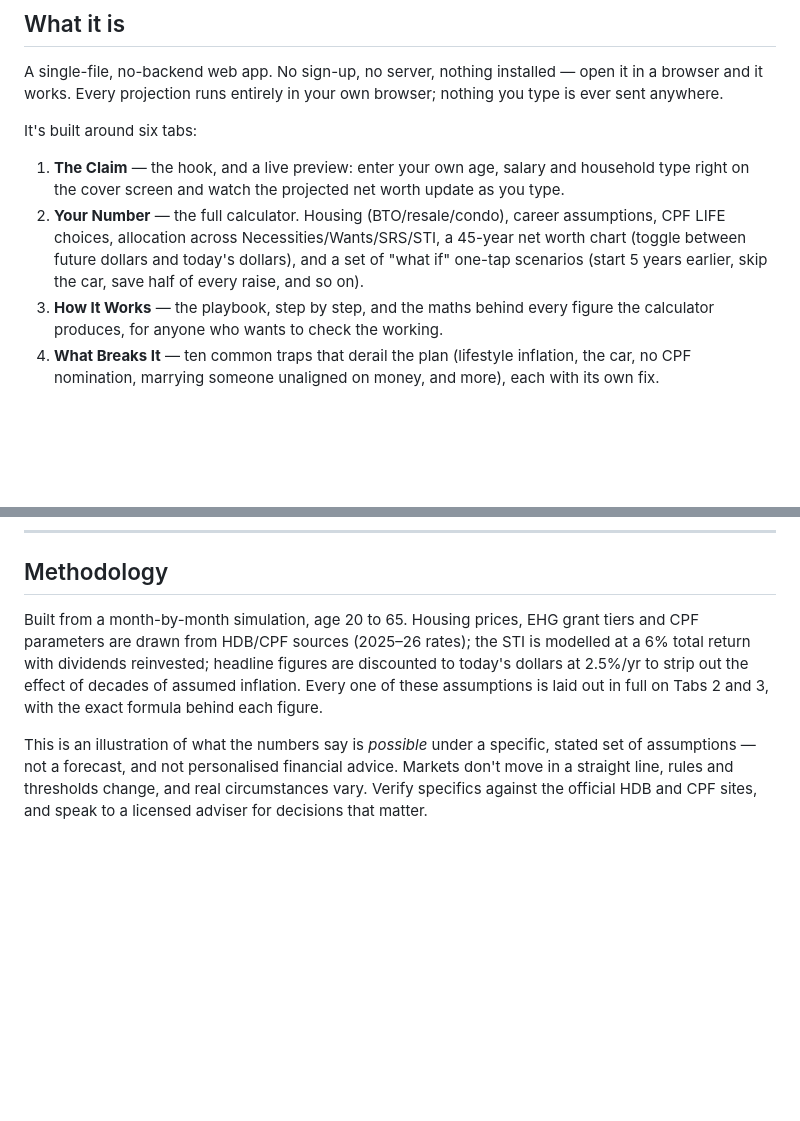
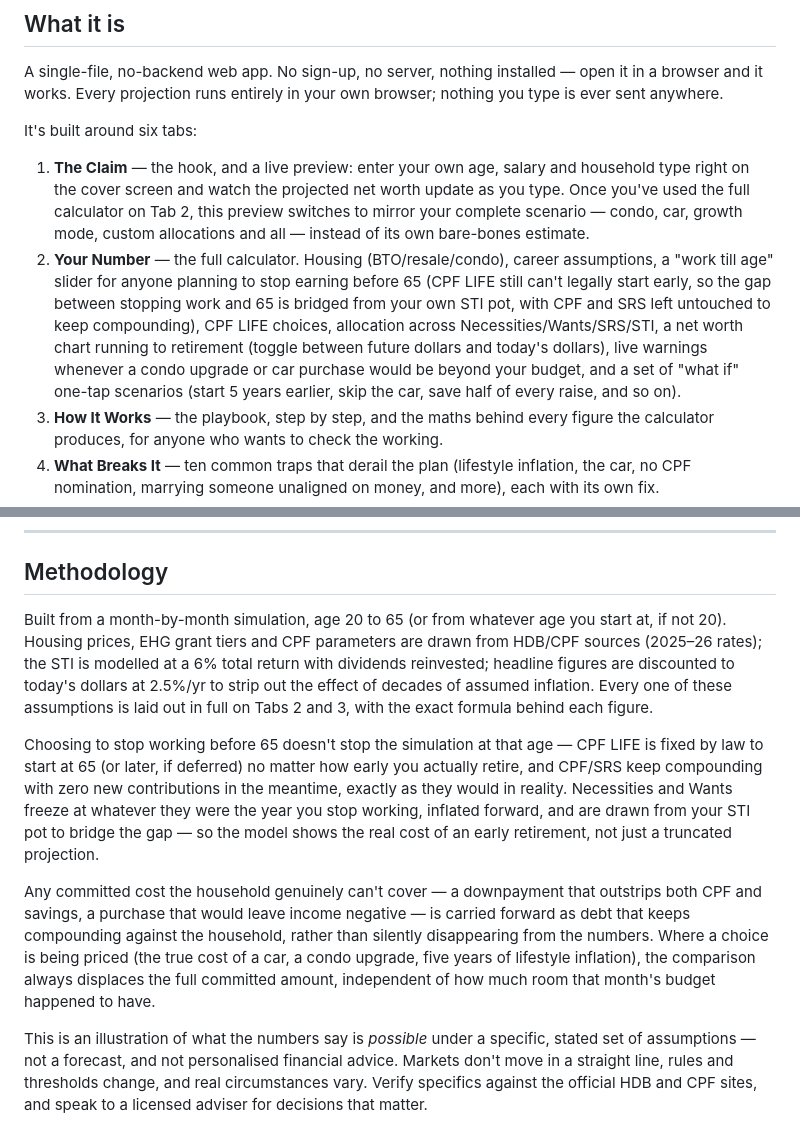
Before and after one commit to FinancialGladiator/Singapore-Millionaire-Roadmap, a Markdown page: README.md, 2 parts joined by grey strips. GitHub-like rendering; blank space fills up the shorter version.

```diff
--- a/README.md
+++ b/README.md
@@ -14,8 +14,8 @@ A single-file, no-backend web app. No sign-up, no server, nothing installed —
 
 It's built around six tabs:
 
-1. **The Claim** — the hook, and a live preview: enter your own age, salary and household type right on the cover screen and watch the projected net worth update as you type.
-2. **Your Number** — the full calculator. Housing (BTO/resale/condo), career assumptions, CPF LIFE choices, allocation across Necessities/Wants/SRS/STI, a 45-year net worth chart (toggle between future dollars and today's dollars), and a set of "what if" one-tap scenarios (start 5 years earlier, skip the car, save half of every raise, and so on).
+1. **The Claim** — the hook, and a live preview: enter your own age, salary and household type right on the cover screen and watch the projected net worth update as you type. Once you've used the full calculator on Tab 2, this preview switches to mirror your complete scenario — condo, car, growth mode, custom allocations and all — instead of its own bare-bones estimate.
+2. **Your Number** — the full calculator. Housing (BTO/resale/condo), career assumptions, a "work till age" slider for anyone planning to stop earning before 65 (CPF LIFE still can't legally start early, so the gap between stopping work and 65 is bridged from your own STI pot, with CPF and SRS left untouched to keep compounding), CPF LIFE choices, allocation across Necessities/Wants/SRS/STI, a net worth chart running to retirement (toggle between future dollars and today's dollars), live warnings whenever a condo upgrade or car purchase would be beyond your budget, and a set of "what if" one-tap scenarios (start 5 years earlier, skip the car, save half of every raise, and so on).
 3. **How It Works** — the playbook, step by step, and the maths behind every figure the calculator produces, for anyone who wants to check the working.
 4. **What Breaks It** — ten common traps that derail the plan (lifestyle inflation, the car, no CPF nomination, marrying someone unaligned on money, and more), each with its own fix.
 5. **Go Further** — six principles for the portfolio itself, an interactive diversification simulator, a seven-country comparison of how long it takes to save a home deposit on the same wage, and a searchable glossary of every term used across the app.
@@ -31,7 +31,11 @@ Also built in:
 
 ## Methodology
 
-Built from a month-by-month simulation, age 20 to 65. Housing prices, EHG grant tiers and CPF parameters are drawn from HDB/CPF sources (2025–26 rates); the STI is modelled at a 6% total return with dividends reinvested; headline figures are discounted to today's dollars at 2.5%/yr to strip out the effect of decades of assumed inflation. Every one of these assumptions is laid out in full on Tabs 2 and 3, with the exact formula behind each figure.
+Built from a month-by-month simulation, age 20 to 65 (or from whatever age you start at, if not 20). Housing prices, EHG grant tiers and CPF parameters are drawn from HDB/CPF sources (2025–26 rates); the STI is modelled at a 6% total return with dividends reinvested; headline figures are discounted to today's dollars at 2.5%/yr to strip out the effect of decades of assumed inflation. Every one of these assumptions is laid out in full on Tabs 2 and 3, with the exact formula behind each figure.
+
+Choosing to stop working before 65 doesn't stop the simulation at that age — CPF LIFE is fixed by law to start at 65 (or later, if deferred) no matter how early you actually retire, and CPF/SRS keep compounding with zero new contributions in the meantime, exactly as they would in reality. Necessities and Wants freeze at whatever they were the year you stop working, inflated forward, and are drawn from your STI pot to bridge the gap — so the model shows the real cost of an early retirement, not just a truncated projection.
+
+Any committed cost the household genuinely can't cover — a downpayment that outstrips both CPF and savings, a purchase that would leave income negative — is carried forward as debt that keeps compounding against the household, rather than silently disappearing from the numbers. Where a choice is being priced (the true cost of a car, a condo upgrade, five years of lifestyle inflation), the comparison always displaces the full committed amount, independent of how much room that month's budget happened to have.
 
 This is an illustration of what the numbers say is *possible* under a specific, stated set of assumptions — not a forecast, and not personalised financial advice. Markets don't move in a straight line, rules and thresholds change, and real circumstances vary. Verify specifics against the official HDB and CPF sites, and speak to a licensed adviser for decisions that matter.
 
```
